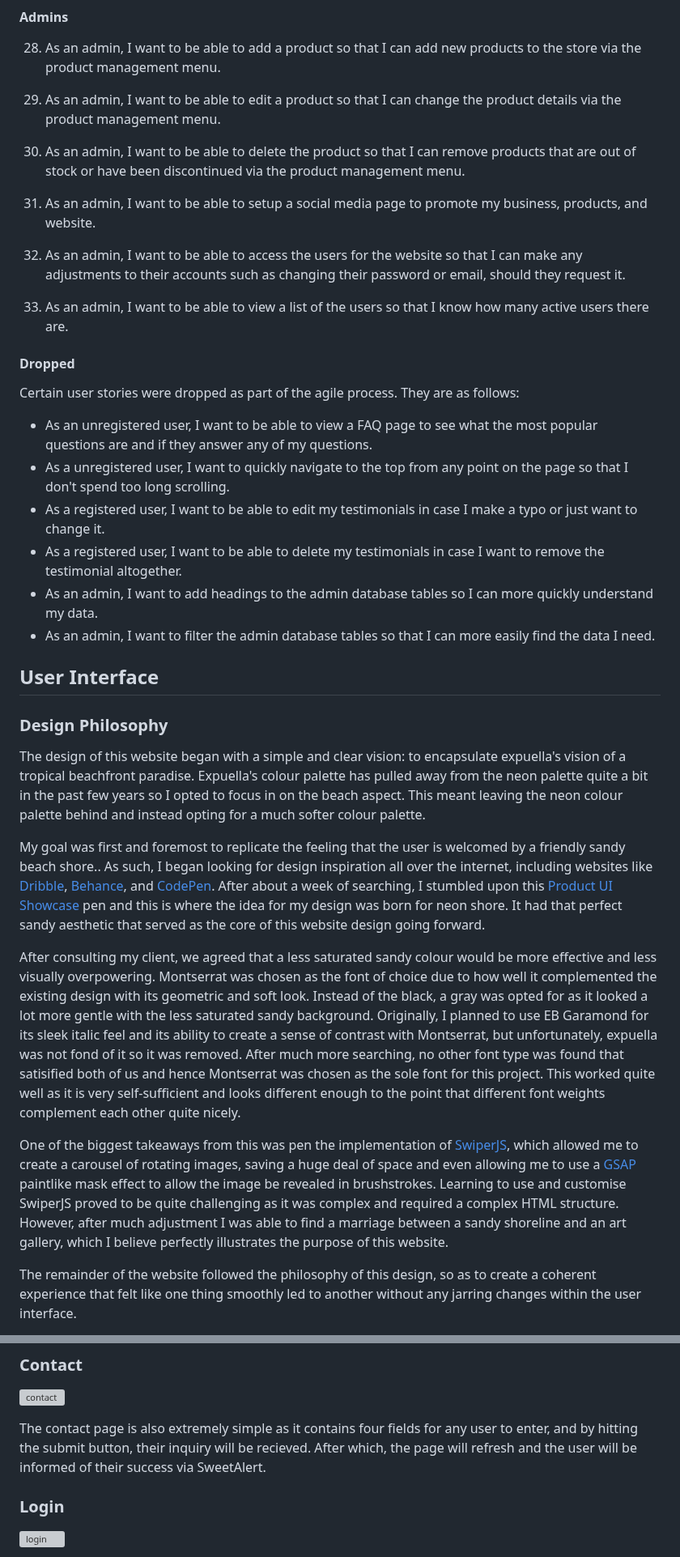
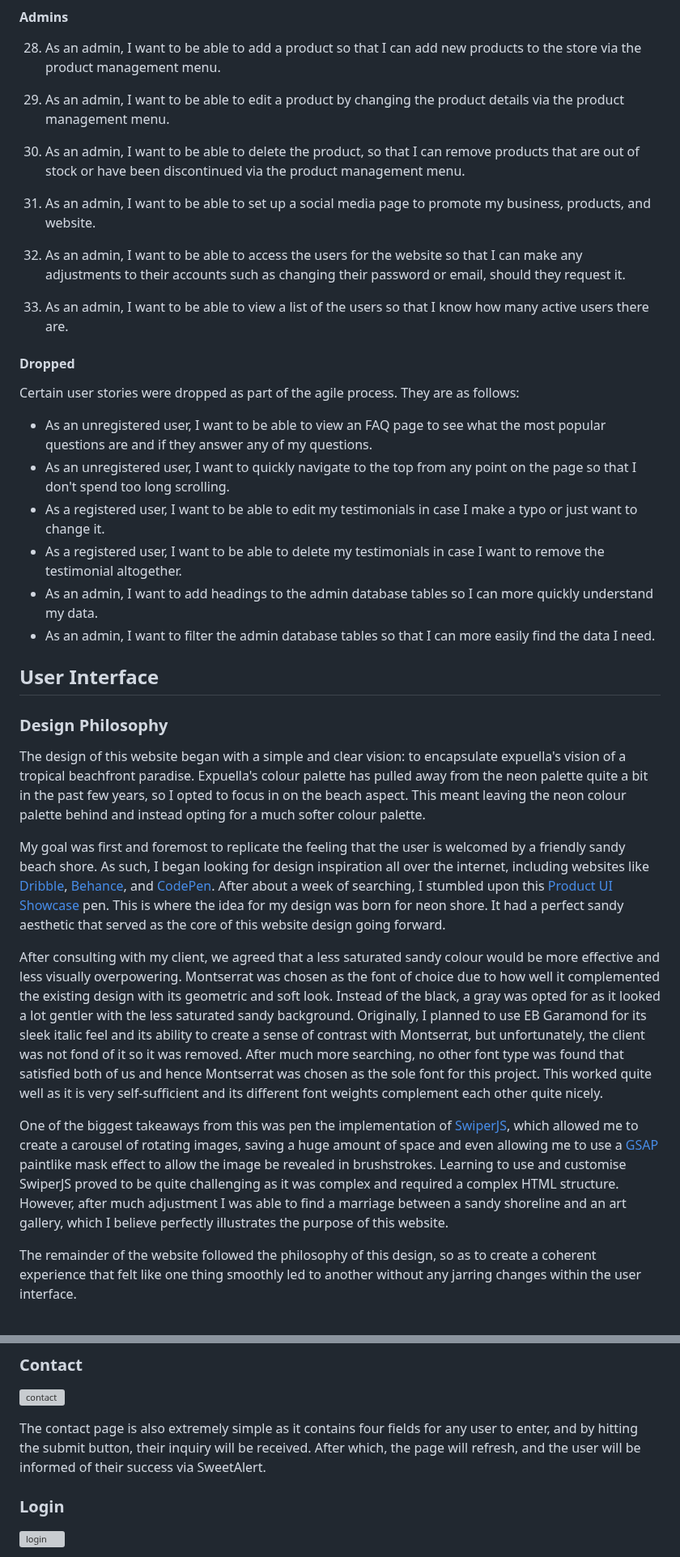
Before and after one commit to Ryael/neon-shore, a Markdown page: README.md, 2 parts joined by grey strips. Shown at 81% size. Drawn GitHub-style; grey boxes are pictures that could not be loaded.

Commit message:
Fix typos in all `README.md` content.

```diff
--- a/README.md
+++ b/README.md
@@ -223,11 +223,11 @@ UX **Must's**:
 
   28. As an admin, I want to be able to add a product so that I can add new products to the store via the product management menu.
 
-  29. As an admin, I want to be able to edit a product so that I can change the product details via the product management menu.
+  29. As an admin, I want to be able to edit a product by changing the product details via the product management menu.
 
-  30. As an admin, I want to be able to delete the product so that I can remove products that are out of stock or have been discontinued via the product management menu.
+  30. As an admin, I want to be able to delete the product, so that I can remove products that are out of stock or have been discontinued via the product management menu.
 
-  31. As an admin, I want to be able to setup a social media page to promote my business, products, and website.
+  31. As an admin, I want to be able to set up a social media page to promote my business, products, and website.
 
   32. As an admin, I want to be able to access the users for the website so that I can make any adjustments to their accounts such as changing their password or email, should they request it.
 
@@ -237,8 +237,8 @@ UX **Must's**:
 
 Certain user stories were dropped as part of the agile process. They are as follows:
 
-  - As an unregistered user, I want to be able to view a FAQ page to see what the most popular questions are and if they answer any of my questions.
-  - As a unregistered user, I want to quickly navigate to the top from any point on the page so that I don't spend too long scrolling.
+  - As an unregistered user, I want to be able to view an FAQ page to see what the most popular questions are and if they answer any of my questions.
+  - As an unregistered user, I want to quickly navigate to the top from any point on the page so that I don't spend too long scrolling.
   - As a registered user, I want to be able to edit my testimonials in case I make a typo or just want to change it.
   - As a registered user, I want to be able to delete my testimonials in case I want to remove the testimonial altogether.
   - As an admin, I want to add headings to the admin database tables so I can more quickly understand my data.
@@ -248,13 +248,13 @@ Certain user stories were dropped as part of the agile process. They are as foll
 
 ### Design Philosophy
 
-The design of this website began with a simple and clear vision: to encapsulate expuella's vision of a tropical beachfront paradise. Expuella's colour palette has pulled away from the neon palette quite a bit in the past few years so I opted to focus in on the beach aspect. This meant leaving the neon colour palette behind and instead opting for a much softer colour palette.
+The design of this website began with a simple and clear vision: to encapsulate expuella's vision of a tropical beachfront paradise. Expuella's colour palette has pulled away from the neon palette quite a bit in the past few years, so I opted to focus in on the beach aspect. This meant leaving the neon colour palette behind and instead opting for a much softer colour palette.
 
-My goal was first and foremost to replicate the feeling that the user is welcomed by a friendly sandy beach shore.. As such, I began looking for design inspiration all over the internet, including websites like [Dribble](https://dribbble.com/), [Behance](https://www.behance.net/), and [CodePen](https://codepen.io). After about a week of searching, I stumbled upon this [Product UI Showcase](https://codepen.io/TurkAysenur/pen/gORaboY) pen and this is where the idea for my design was born for neon shore. It had that perfect sandy aesthetic that served as the core of this website design going forward.
+My goal was first and foremost to replicate the feeling that the user is welcomed by a friendly sandy beach shore. As such, I began looking for design inspiration all over the internet, including websites like [Dribble](https://dribbble.com/), [Behance](https://www.behance.net/), and [CodePen](https://codepen.io). After about a week of searching, I stumbled upon this [Product UI Showcase](https://codepen.io/TurkAysenur/pen/gORaboY) pen. This is where the idea for my design was born for neon shore. It had a perfect sandy aesthetic that served as the core of this website design going forward.
 
-After consulting my client, we agreed that a less saturated sandy colour would be more effective and less visually overpowering. Montserrat was chosen as the font of choice due to how well it complemented the existing design with its geometric and soft look. Instead of the black, a gray was opted for as it looked a lot more gentle with the less saturated sandy background. Originally, I planned to use EB Garamond for its sleek italic feel and its ability to create a sense of contrast with Montserrat, but unfortunately, expuella was not fond of it so it was removed. After much more searching, no other font type was found that satisified both of us and hence Montserrat was chosen as the sole font for this project. This worked quite well as it is very self-sufficient and looks different enough to the point that different font weights complement each other quite nicely.
+After consulting with my client, we agreed that a less saturated sandy colour would be more effective and less visually overpowering. Montserrat was chosen as the font of choice due to how well it complemented the existing design with its geometric and soft look. Instead of the black, a gray was opted for as it looked a lot gentler with the less saturated sandy background. Originally, I planned to use EB Garamond for its sleek italic feel and its ability to create a sense of contrast with Montserrat, but unfortunately, the client was not fond of it so it was removed. After much more searching, no other font type was found that satisfied both of us and hence Montserrat was chosen as the sole font for this project. This worked quite well as it is very self-sufficient and its different font weights complement each other quite nicely.
 
-One of the biggest takeaways from this was pen the implementation of [SwiperJS](), which allowed me to create a carousel of rotating images, saving a huge deal of space and even allowing me to use a [GSAP]() paintlike mask effect to allow the image be revealed in brushstrokes. Learning to use and customise SwiperJS proved to be quite challenging as it was complex and required a complex HTML structure. However, after much adjustment I was able to find a marriage between a sandy shoreline and an art gallery, which I believe perfectly illustrates the purpose of this website.
+One of the biggest takeaways from this was pen the implementation of [SwiperJS](), which allowed me to create a carousel of rotating images, saving a huge amount of space and even allowing me to use a [GSAP]() paintlike mask effect to allow the image be revealed in brushstrokes. Learning to use and customise SwiperJS proved to be quite challenging as it was complex and required a complex HTML structure. However, after much adjustment I was able to find a marriage between a sandy shoreline and an art gallery, which I believe perfectly illustrates the purpose of this website.
 
 The remainder of the website followed the philosophy of this design, so as to create a coherent experience that felt like one thing smoothly led to another without any jarring changes within the user interface.
 
@@ -426,8 +424,7 @@ Testimonials is where the testimonials for the shop exist. It's a very simple pa
 
 ![contact](docs/screenshots/contact.png)
 
-The contact page is also extremely simple as it contains four fields for any user to enter, and by hitting the submit button, their inquiry will be recieved. After which, the page will refresh and the user will be informed of their success via SweetAlert.
-
+The contact page is also extremely simple as it contains four fields for any user to enter, and by hitting the submit button, their inquiry will be received. After which, the page will refresh, and the user will be informed of their success via SweetAlert.
 
 ### Login
 
```
Also changed, not shown: other parts of README.md (+40 -42 lines), AGILE.md (+20 -20 lines), TESTING.md (+19 -19 lines).
